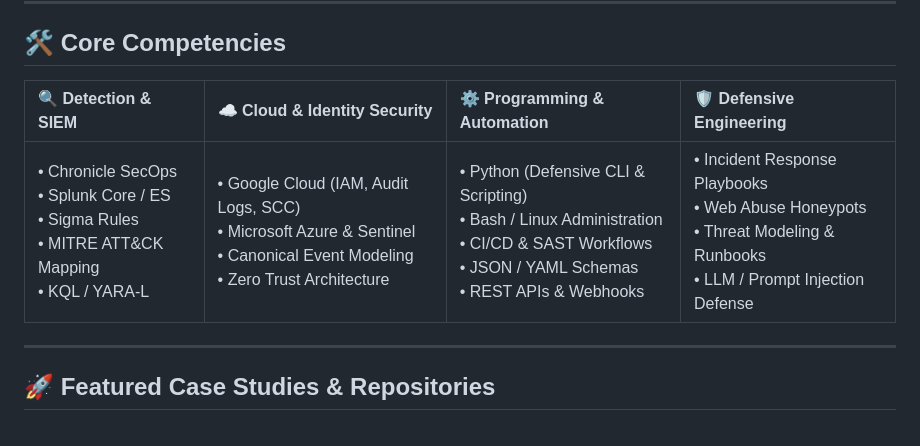
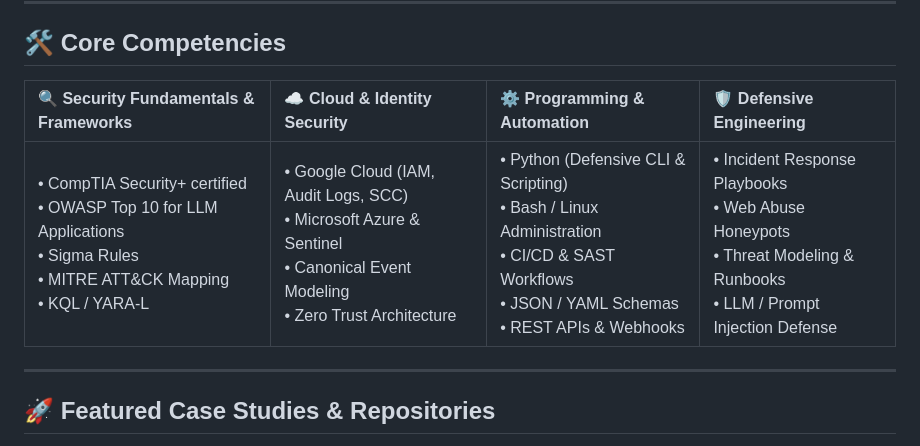
Before and after one commit to jhunterdesign/jhunterdesign, a Markdown page: README.md, the part around the change. Drawn GitHub-style.

Commit message:
Update core competencies in README.md

```diff
--- a/README.md
+++ b/README.md
@@ -65,9 +65,9 @@ flowchart LR
 
 ## 🛠️ Core Competencies
 
-| 🔍 Detection & SIEM | ☁️ Cloud & Identity Security | ⚙️ Programming & Automation | 🛡️ Defensive Engineering |
+| 🔍 Security Fundamentals & Frameworks | ☁️ Cloud & Identity Security | ⚙️ Programming & Automation | 🛡️ Defensive Engineering |
 | :--- | :--- | :--- | :--- |
-| • Chronicle SecOps<br>• Splunk Core / ES<br>• Sigma Rules<br>• MITRE ATT&CK Mapping<br>• KQL / YARA-L | • Google Cloud (IAM, Audit Logs, SCC)<br>• Microsoft Azure & Sentinel<br>• Canonical Event Modeling<br>• Zero Trust Architecture | • Python (Defensive CLI & Scripting)<br>• Bash / Linux Administration<br>• CI/CD & SAST Workflows<br>• JSON / YAML Schemas<br>• REST APIs & Webhooks | • Incident Response Playbooks<br>• Web Abuse Honeypots<br>• Threat Modeling & Runbooks<br>• LLM / Prompt Injection Defense |
+| • CompTIA Security+ certified<br>• OWASP Top 10 for LLM Applications<br>• Sigma Rules<br>• MITRE ATT&CK Mapping<br>• KQL / YARA-L | • Google Cloud (IAM, Audit Logs, SCC)<br>• Microsoft Azure & Sentinel<br>• Canonical Event Modeling<br>• Zero Trust Architecture | • Python (Defensive CLI & Scripting)<br>• Bash / Linux Administration<br>• CI/CD & SAST Workflows<br>• JSON / YAML Schemas<br>• REST APIs & Webhooks | • Incident Response Playbooks<br>• Web Abuse Honeypots<br>• Threat Modeling & Runbooks<br>• LLM / Prompt Injection Defense |
 
 ---
 
```
